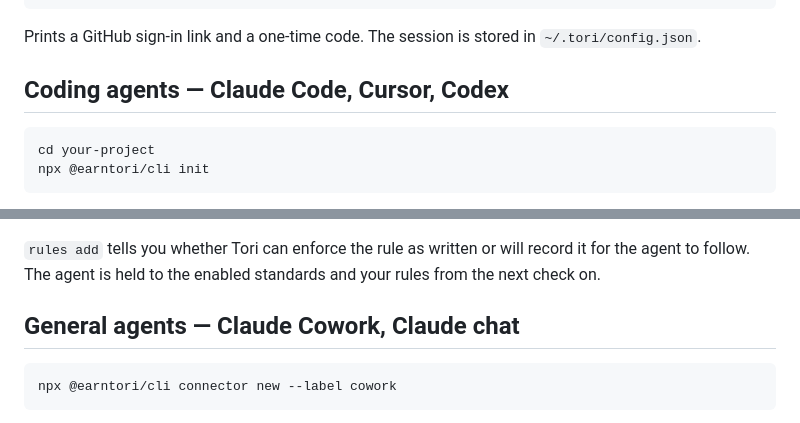
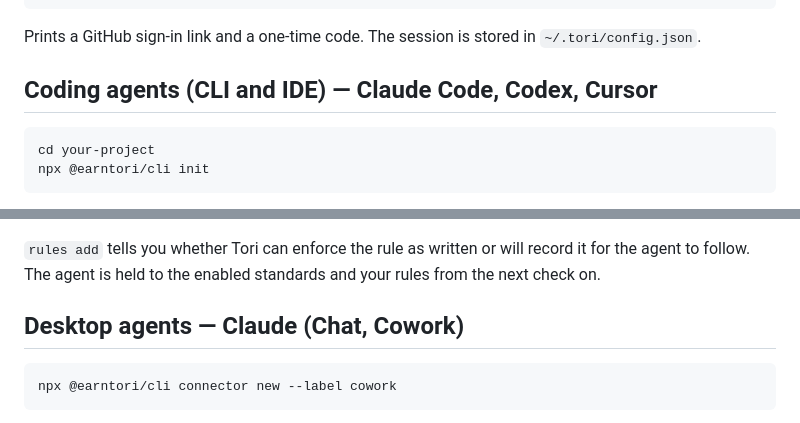
Before and after one commit to GAishZOEish/tori-examples, a Markdown page: README.md, 2 parts joined by grey strips. Drawn GitHub-style.

Commit message:
README: agent categories

````diff
--- a/README.md
+++ b/README.md
@@ -18,7 +18,7 @@ npx @earntori/cli login
 
 Prints a GitHub sign-in link and a one-time code. The session is stored in `~/.tori/config.json`.
 
-## Coding agents — Claude Code, Cursor, Codex
+## Coding agents (CLI and IDE) — Claude Code, Codex, Cursor
 
 ```
 cd your-project
@@ -42,7 +42,7 @@ npx @earntori/cli rules add "No console.log outside dev paths."
 
 `rules add` tells you whether Tori can enforce the rule as written or will record it for the agent to follow. The agent is held to the enabled standards and your rules from the next check on.
 
-## General agents — Claude Cowork, Claude chat
+## Desktop agents — Claude (Chat, Cowork)
 
 ```
 npx @earntori/cli connector new --label cowork
````
